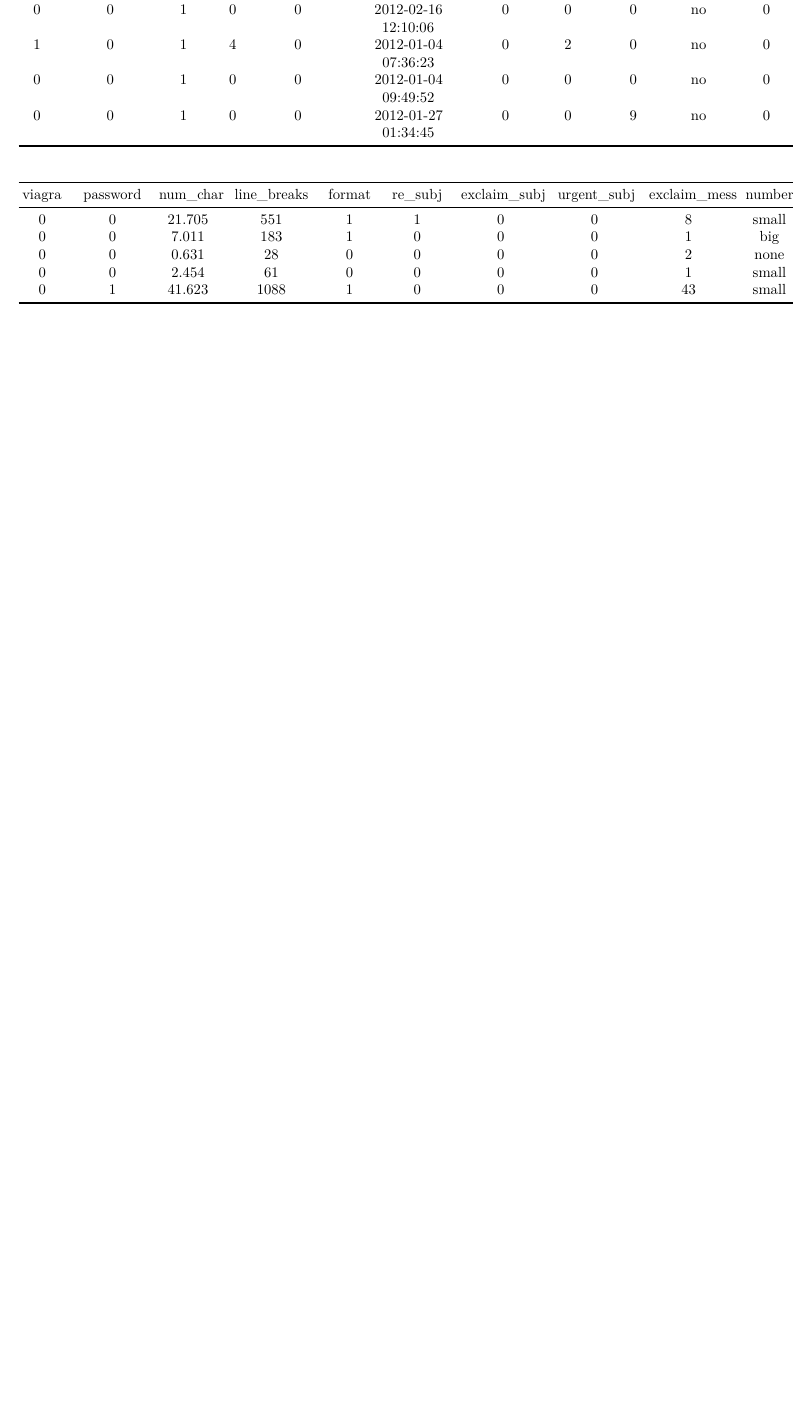
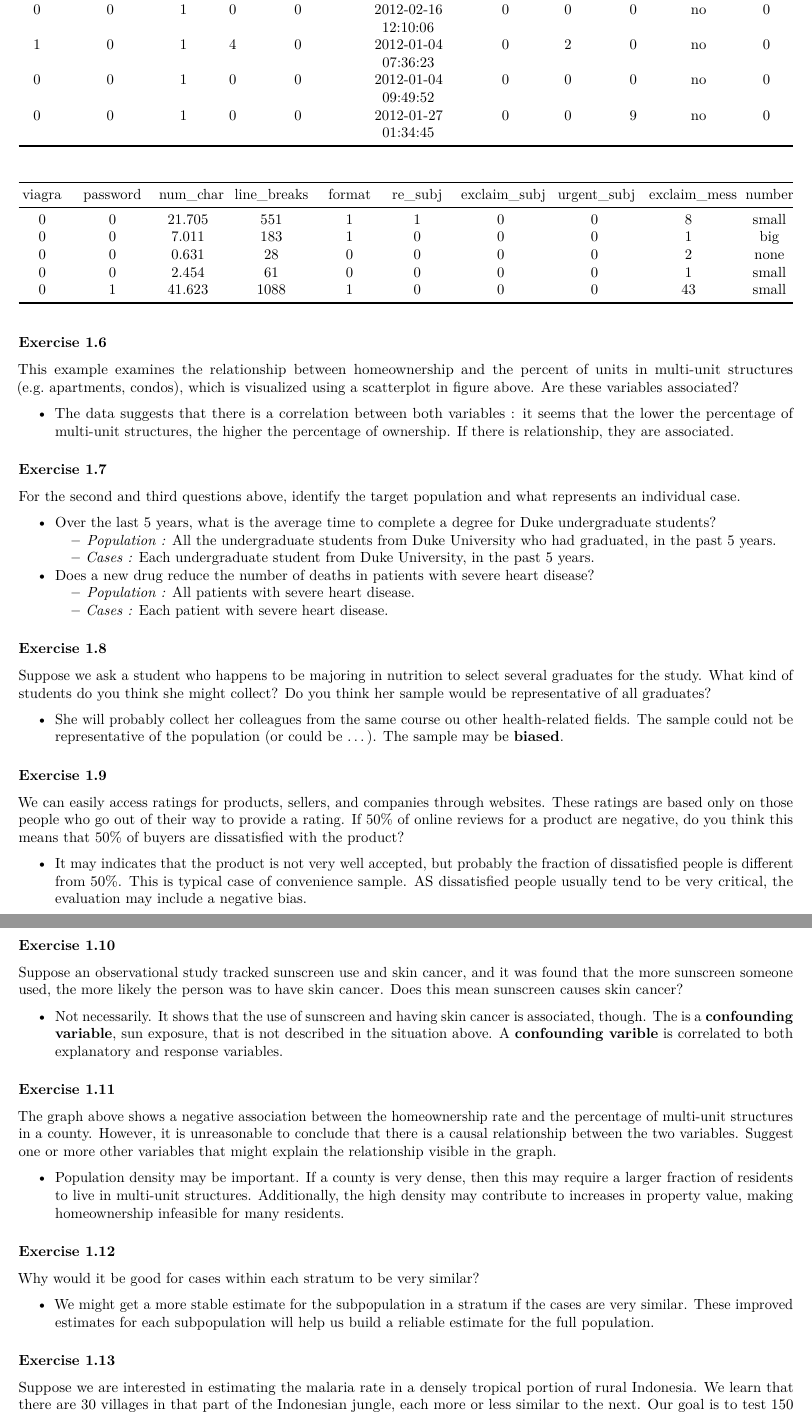
Before and after one commit to rodrigodmartins/Data-Analysis-and-Statistical-Inference, an R Markdown document (OpenIntro self-study.Rmd): part of page 6 of 6 before the commit and two parts of pages 6 and 7 of 7 after it, the two joined at a grey line, cut so that both start at the same text, the shorter picture padded with empty space. Rendered offline with R 4.5, knitr and Pandoc, then LaTeX, with nearby package versions.

Commit message:
Update Apr 01, 2015

````diff
--- a/OpenIntro self-study.Rmd
+++ b/OpenIntro self-study.Rmd
@@ -125,3 +125,56 @@ library(pander)
 panderOptions("table.split.table", 120)
 panderOptions('keep.trailing.zeros', TRUE)
 pander(head(email50,5),"Head - email50 data set")
+```
+
+### Exercise 1.6
+
+This example examines the relationship between homeownership and the percent of units in multi-unit structures (e.g. apartments, condos), which is visualized using a scatterplot in figure above. Are these variables associated?
+
+* The data suggests that there is a correlation between both variables : it seems that the lower the percentage of multi-unit structures, the higher the percentage of ownership. If there is relationship, they are associated.
+
+### Exercise 1.7
+
+For the second and third questions above, identify the target population and what represents an individual case.
+
+* Over the last 5 years, what is the average time to complete a degree for Duke undergraduate students?
+    - *Population :* All the undergraduate students from Duke University who had graduated, in the past 5 years.
+    - *Cases :* Each undergraduate student from Duke University, in the past 5 years.
+
+* Does a new drug reduce the number of deaths in patients with severe heart disease?
+    - *Population :* All patients with severe heart disease.
+    - *Cases :* Each patient with severe heart disease.
+
+### Exercise 1.8
+
+Suppose we ask a student who happens to be majoring in nutrition to select several graduates for the study. What kind of students do you think she might collect? Do you think her sample would be representative of all graduates?
+
+* She will probably collect her colleagues from the same course ou other health-related fields. The sample could not be representative of the population (or could be ...). The sample may be **biased**.
+
+### Exercise 1.9
+
+We can easily access ratings for products, sellers, and companies through websites. These ratings are based only on those people who go out of their way to provide a rating. If 50% of online reviews for a product are negative, do you think this means that 50% of buyers are dissatisfied with the product?
+
+* It may indicates that the product is not very well accepted, but probably the fraction of dissatisfied people is different from 50%. This is typical case of convenience sample. AS dissatisfied people usually tend to be very critical, the evaluation may include a negative bias.
+
+### Exercise 1.10
+
+Suppose an observational study tracked sunscreen use and skin cancer, and it was found that the more sunscreen someone used, the more likely the person was to have skin cancer. Does this mean sunscreen causes skin cancer?
+
+* Not necessarily. It shows that the use of sunscreen and having skin cancer is associated, though. The is a **confounding variable**, sun exposure, that is not described in the situation above. A **confounding varible** is correlated to both explanatory and response variables.
+
+### Exercise 1.11
+
+The graph above shows a negative association between the homeownership rate and the percentage of multi-unit structures in a county. However, it is unreasonable to conclude that there is a causal relationship between the two variables. Suggest one or more other variables that might explain the relationship visible in the graph.
+
+* Population density may be important. If a county is very dense, then this may require a larger fraction of residents to live in multi-unit structures. Additionally, the high density may contribute to increases in property value, making homeownership infeasible for many residents.
+
+### Exercise 1.12
+
+Why would it be good for cases within each stratum to be very similar?
+
+* We might get a more stable estimate for the subpopulation in a stratum if the cases are very similar. These improved estimates for each subpopulation will help us build a reliable estimate for the full population.
+
+### Exercise 1.13
+
+Suppose we are interested in estimating the malaria rate in a densely tropical portion of rural Indonesia. We learn that there are 30 villages in that part of the Indonesian jungle, each more or less similar to the next. Our goal is to test 150 individuals for malaria. What sampling method should be employed?
````
Also changed, not shown: OpenIntro_self-study.pdf, OpenIntro self-study.Rmd (2 more changed lines).
